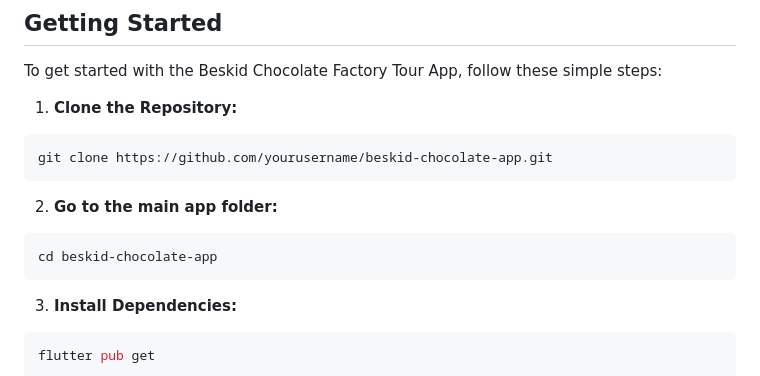
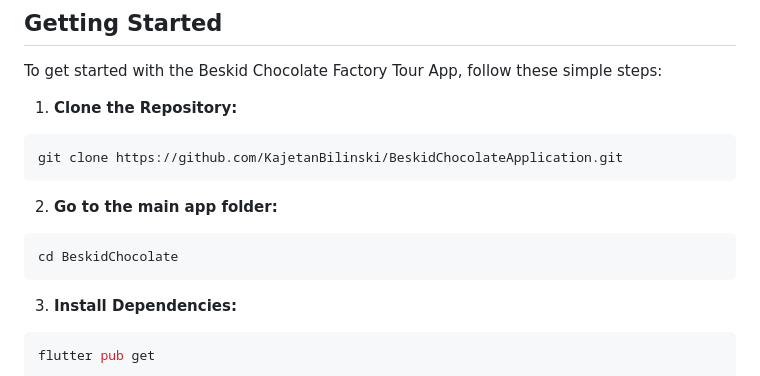
Before and after one commit to KajetanBilinski/BeskidChocolateApplication, a Markdown page: README.md, the part around the change. GitHub-like rendering.

````diff
--- a/README.md
+++ b/README.md
@@ -33,13 +33,13 @@ To get started with the Beskid Chocolate Factory Tour App, follow these simple s
 1. **Clone the Repository:**
 
 ```bash
-git clone https://github.com/yourusername/beskid-chocolate-app.git
+git clone https://github.com/KajetanBilinski/BeskidChocolateApplication.git
 ```
 
 2. **Go to the main app folder:**
 
 ```bash
-cd beskid-chocolate-app
+cd BeskidChocolate
 ```
 
 3. **Install Dependencies:**
````
